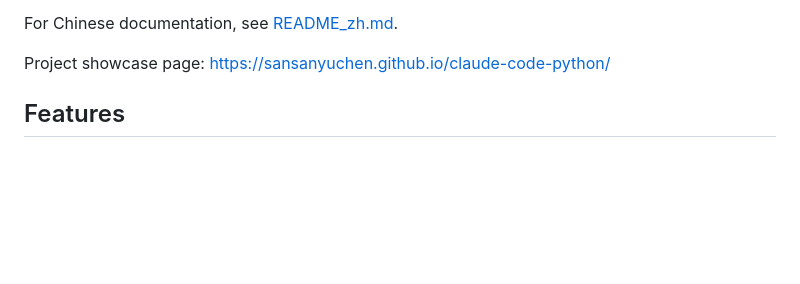
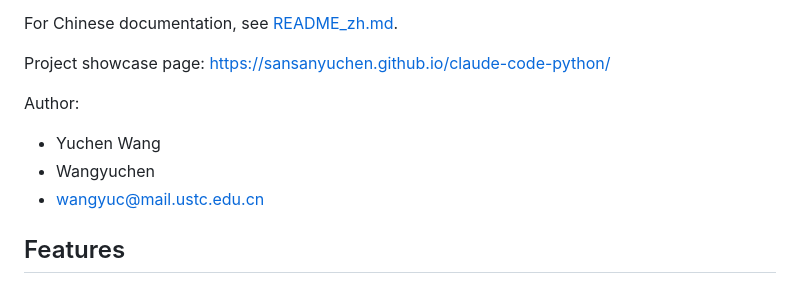
Before and after one commit to sansanyuchen/claude-code-python, a Markdown page: README.md, the part around the change. GitHub-like rendering; blank space fills up the shorter version.

```diff
--- a/README.md
+++ b/README.md
@@ -14,6 +14,11 @@ For Chinese documentation, see [README_zh.md](README_zh.md).
 
 Project showcase page:
 [https://sansanyuchen.github.io/claude-code-python/](https://sansanyuchen.github.io/claude-code-python/)
+
+Author:
+- Yuchen Wang
+- Wangyuchen
+- wangyuc@mail.ustc.edu.cn
 
 ## Features
 
```
Also changed, not shown: README_zh.md (+5 -0 lines).
